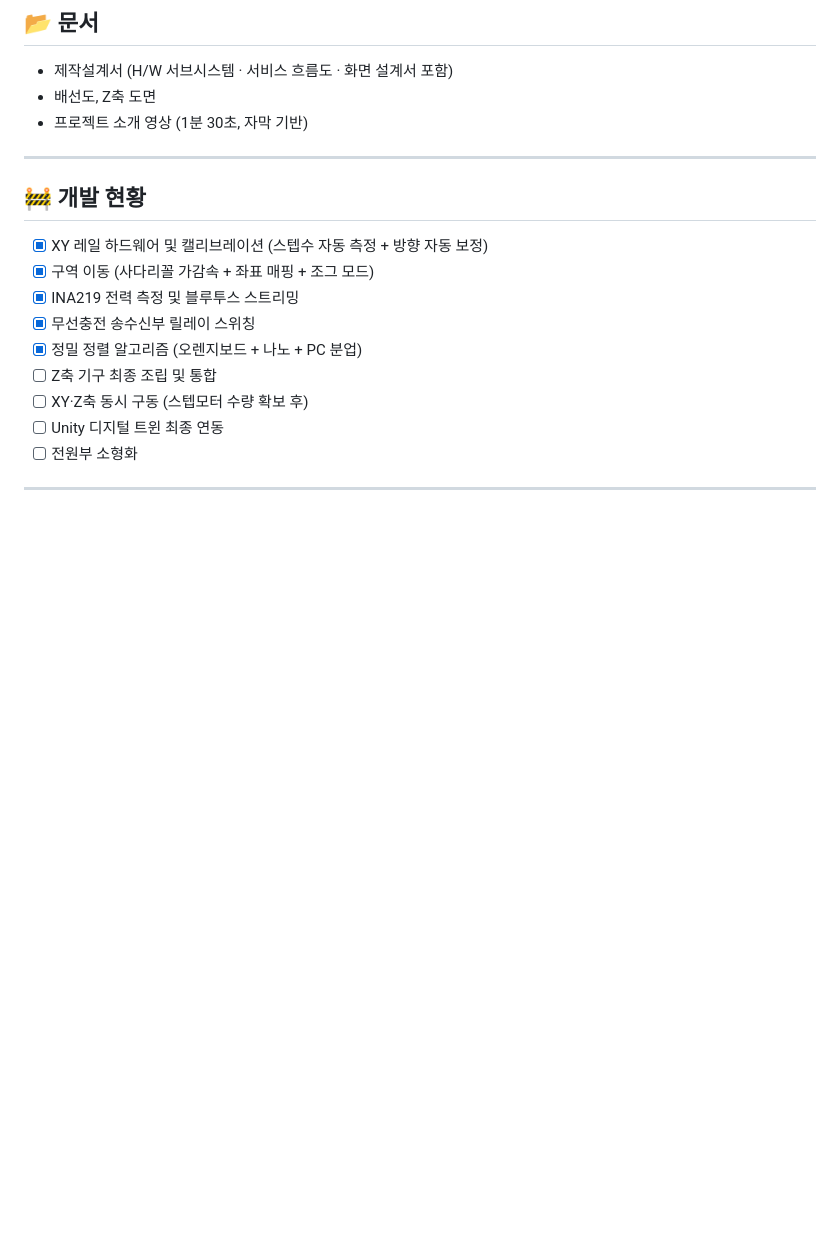
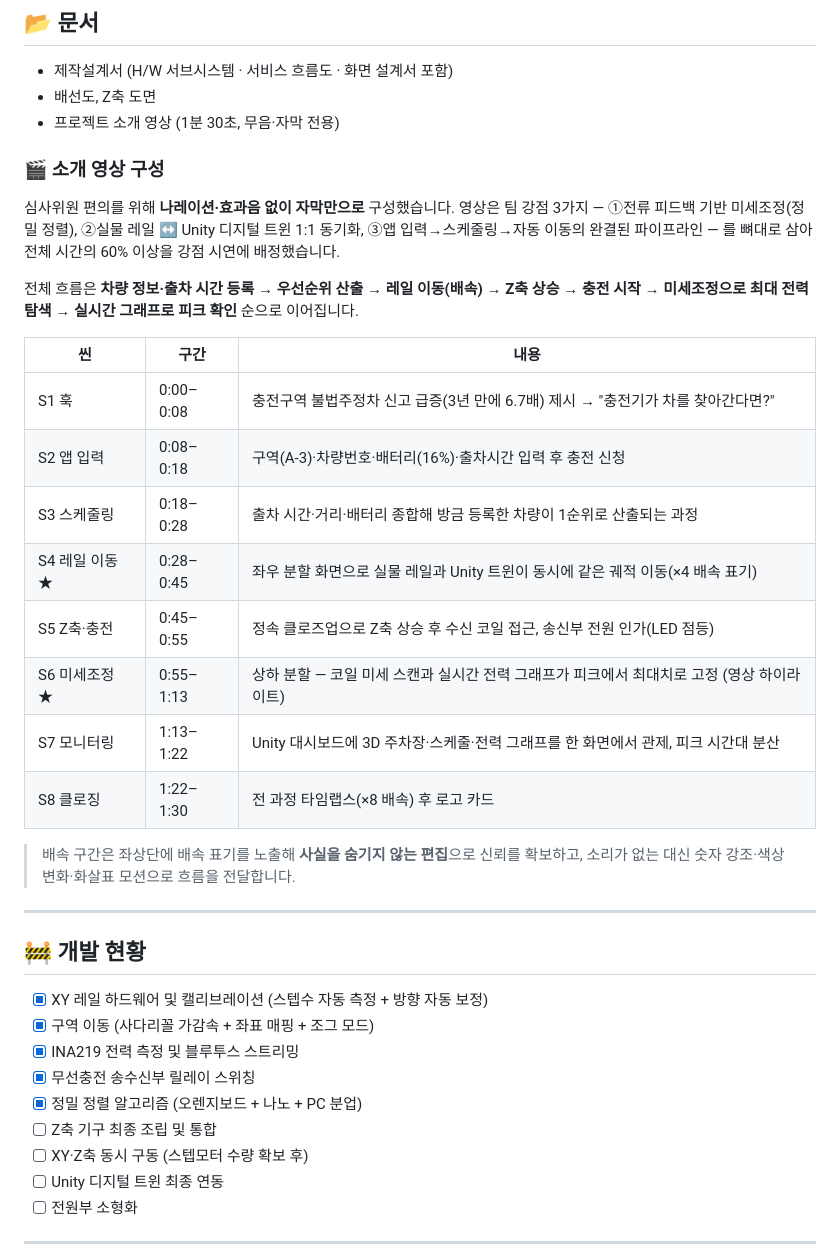
Before and after one commit to 100qhf-cyber/26_HC267, a Markdown page: README.md, the part around the change. Drawn GitHub-style; blank space fills up the shorter version.

```diff
--- a/README.md
+++ b/README.md
@@ -357,7 +357,26 @@ void loop() {
 
 - 제작설계서 (H/W 서브시스템 · 서비스 흐름도 · 화면 설계서 포함)
 - 배선도, Z축 도면
-- 프로젝트 소개 영상 (1분 30초, 자막 기반)
+- 프로젝트 소개 영상 (1분 30초, 무음·자막 전용)
+
+### 🎬 소개 영상 구성
+
+심사위원 편의를 위해 **나레이션·효과음 없이 자막만으로** 구성했습니다. 영상은 팀 강점 3가지 — ①전류 피드백 기반 미세조정(정밀 정렬), ②실물 레일 ↔ Unity 디지털 트윈 1:1 동기화, ③앱 입력→스케줄링→자동 이동의 완결된 파이프라인 — 를 뼈대로 삼아 전체 시간의 60% 이상을 강점 시연에 배정했습니다.
+
+전체 흐름은 **차량 정보·출차 시간 등록 → 우선순위 산출 → 레일 이동(배속) → Z축 상승 → 충전 시작 → 미세조정으로 최대 전력 탐색 → 실시간 그래프로 피크 확인** 순으로 이어집니다.
+
+| 씬 | 구간 | 내용 |
+|----|------|------|
+| S1 훅 | 0:00–0:08 | 충전구역 불법주정차 신고 급증(3년 만에 6.7배) 제시 → "충전기가 차를 찾아간다면?" |
+| S2 앱 입력 | 0:08–0:18 | 구역(A-3)·차량번호·배터리(16%)·출차시간 입력 후 충전 신청 |
+| S3 스케줄링 | 0:18–0:28 | 출차 시간·거리·배터리 종합해 방금 등록한 차량이 1순위로 산출되는 과정 |
+| S4 레일 이동 ★ | 0:28–0:45 | 좌우 분할 화면으로 실물 레일과 Unity 트윈이 동시에 같은 궤적 이동(×4 배속 표기) |
+| S5 Z축·충전 | 0:45–0:55 | 정속 클로즈업으로 Z축 상승 후 수신 코일 접근, 송신부 전원 인가(LED 점등) |
+| S6 미세조정 ★ | 0:55–1:13 | 상하 분할 — 코일 미세 스캔과 실시간 전력 그래프가 피크에서 최대치로 고정 (영상 하이라이트) |
+| S7 모니터링 | 1:13–1:22 | Unity 대시보드에 3D 주차장·스케줄·전력 그래프를 한 화면에서 관제, 피크 시간대 분산 |
+| S8 클로징 | 1:22–1:30 | 전 과정 타임랩스(×8 배속) 후 로고 카드 |
+
+> 배속 구간은 좌상단에 배속 표기를 노출해 **사실을 숨기지 않는 편집**으로 신뢰를 확보하고, 소리가 없는 대신 숫자 강조·색상 변화·화살표 모션으로 흐름을 전달합니다.
 
 ---
 
```
